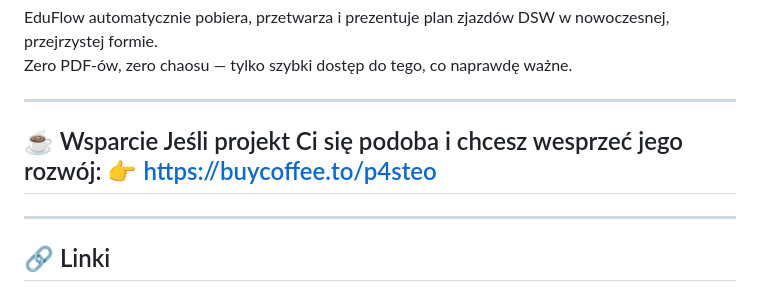
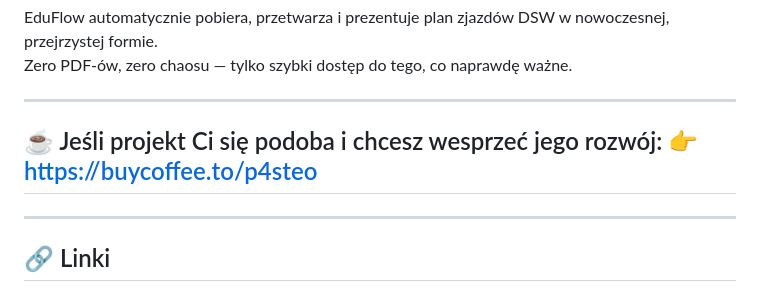
Before and after one commit to P4steo/EduFlow, a Markdown page: README.md, the part around the change. Rendered like a GitHub page.

```diff
--- a/README.md
+++ b/README.md
@@ -10,7 +10,7 @@ EduFlow automatycznie pobiera, przetwarza i prezentuje plan zjazdów DSW w nowoc
 Zero PDF‑ów, zero chaosu — tylko szybki dostęp do tego, co naprawdę ważne.
 
 ---
-## ☕ Wsparcie Jeśli projekt Ci się podoba i chcesz wesprzeć jego rozwój: 👉 https://buycoffee.to/p4steo
+## ☕ Jeśli projekt Ci się podoba i chcesz wesprzeć jego rozwój: 👉 https://buycoffee.to/p4steo
 ---
 ## 🔗 Linki
 
```
